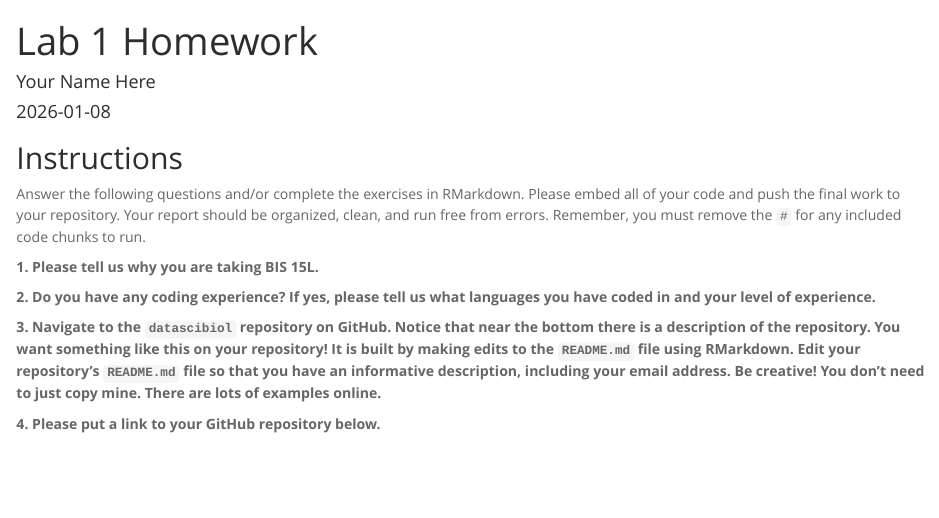
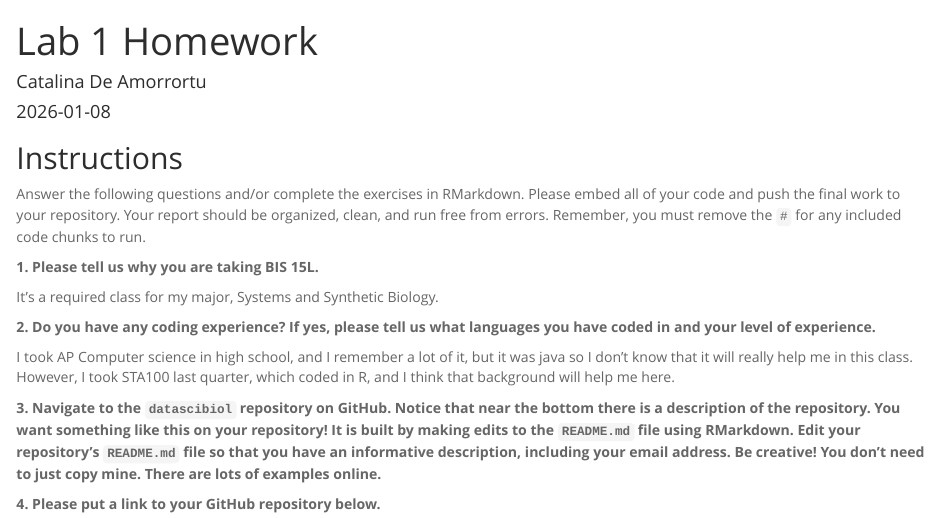
Before and after one commit to cdeamorrortu/BIS15L_W26_cdeamorrortu, an R Markdown document (lab1/hw1.Rmd): the page in a window 1100 px wide, from its top. Rendered offline with R 4.5, knitr and Pandoc, with nearby package versions.

Commit message:
readme/lab/hw update

```diff
--- a/lab1/hw1.Rmd
+++ b/lab1/hw1.Rmd
@@ -1,6 +1,6 @@
 ---
 title: "Lab 1 Homework"
-author: "Your Name Here"
+author: "Catalina De Amorrortu"
 date: "`r Sys.Date()`"
 output:
   html_document:
@@ -12,13 +12,23 @@ Answer the following questions and/or complete the exercises in RMarkdown. Pleas
 
 **1. Please tell us why you are taking BIS 15L.**
 
+It's a required class for my major, Systems and Synthetic Biology.
+
 **2. Do you have any coding experience? If yes, please tell us what languages you have coded in and your level of experience.**
+
+I took AP Computer science in high school, and I remember a lot of it, but it was java so I don't know that it will really help me in this class. However, I took STA100 last quarter, which coded in R, and I think that background will help me here.
 
 **3. Navigate to the `datascibiol` repository on GitHub. Notice that near the bottom there is a description of the repository. You want something like this on your repository! It is built by making edits to the `README.md` file using RMarkdown. Edit your repository's `README.md` file so that you have an informative description, including your email address. Be creative! You don't need to just copy mine. There are lots of examples online.**
 
+
+
 **4. Please put a link to your GitHub repository below.**
+
+
 
 **5. Make sure that your repository includes the practice file `dummy_push` from lab 1.2. If you have not done so already, please add your name to this file, knit it, and push it to your repository.**
 
+
+
 ## Knit and Upload
 Please knit your work as an .html file and upload to Canvas. Homework is due before the start of the next lab. No late work is accepted. Make sure to use the formatting conventions of RMarkdown to make your report neat and clean!
```
Also changed, not shown: README.md, 2 other files.
